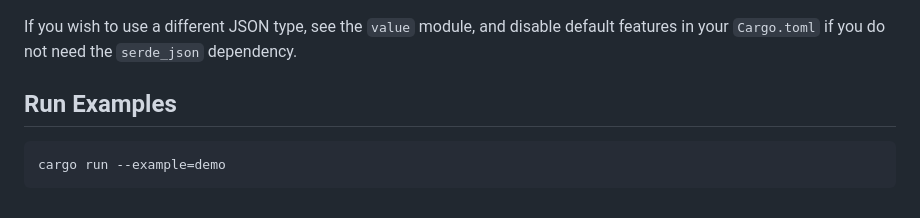
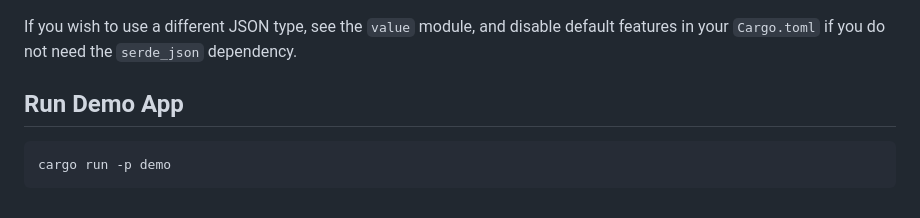
Before and after one commit to dmackdev/egui_json_tree, a Markdown page: README.md, the part around one of its changes. Rendered like a GitHub page.

Commit message:
update readme link and command for workspaces structure

````diff
--- a/README.md
+++ b/README.md
@@ -79,8 +79,8 @@ See the table of crate features below for provided implementations.
 
 If you wish to use a different JSON type, see the `value` module, and disable default features in your `Cargo.toml` if you do not need the `serde_json` dependency.
 
-## Run Examples
+## Run Demo App
 
 ```bash
-cargo run --example=demo
+cargo run -p demo
 ```
````
Also changed, not shown: other parts of README.md (+1 -1 lines).
